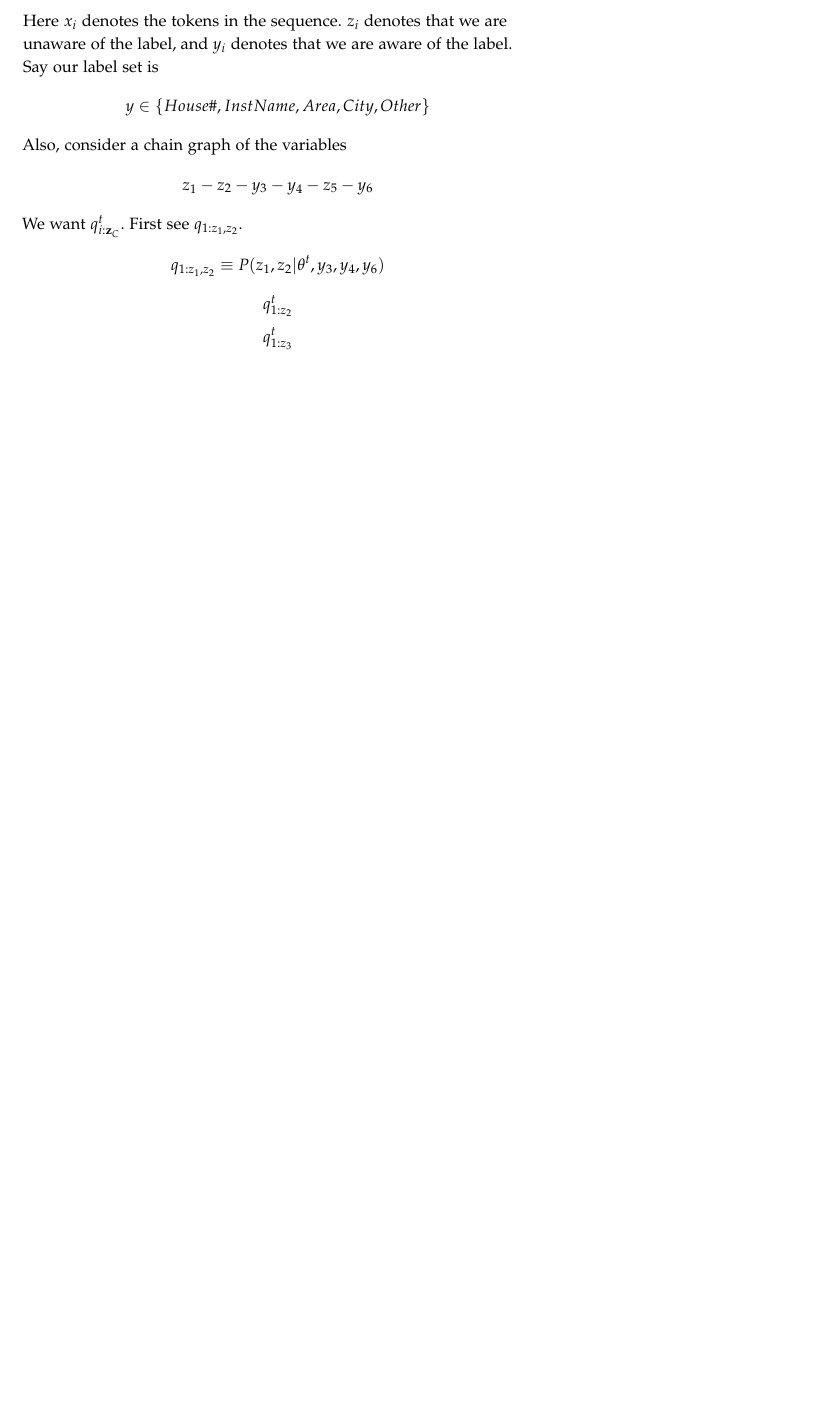
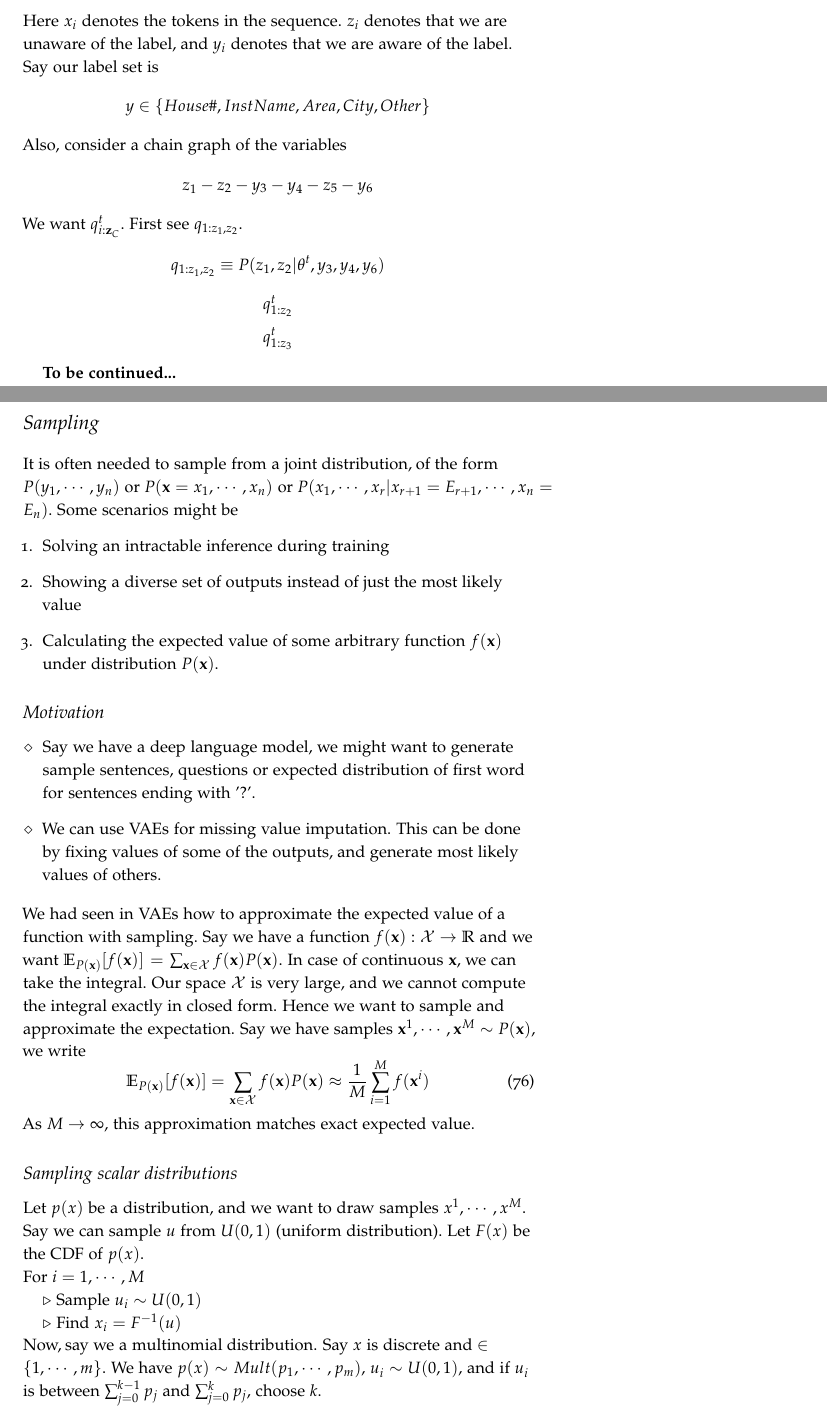
Before and after one commit to EeshaanJain/Advanced-Machine-Learning, a LaTeX document (0-main.tex, which reads 5-learning.tex, 6-sampling.tex): part of page 44 of 44 before the commit and two parts of pages 44 and 45 of 47 after it, the two joined at a grey line, cut so that both start at the same text, the shorter picture padded with empty space. The pictures show the PDF file 0-main.pdf that the author committed with the source.

Commit message:
Stopped notes of learning, will continue later. Started sampling

```diff
--- a/5-learning.tex
+++ b/5-learning.tex
@@ -430,3 +430,4 @@ q^t_{1:z_2}
 q^t_{1:z_3}
 \]
 \end{exmp}
+\textbf{To be continued...}
--- /dev/null
+++ b/6-sampling.tex
@@ -0,0 +1,23 @@
+\section{Sampling}
+It is often needed to sample from a joint distribution, of the form $P(y_1, \cdots, y_n)$ or $P(\mathbf x = x_1, \cdots, x_n)$ or $P(x_1, \cdots, x_r | x_{r+1} = E_{r+1}, \cdots, x_n = E_n)$. Some scenarios might be
+\begin{enumerate}
+	\item Solving an intractable inference during training
+	\item Showing a diverse set of outputs instead of just the most likely value
+	\item Calculating the expected value of some arbitrary function $f(\mathbf x)$ under distribution $P(\mathbf x)$.
+\end{enumerate}
+\subsection{Motivation}
+\begin{itemize}
+	\item[$\diamond$] Say we have a deep language model, we might want to generate sample sentences, questions or expected distribution of first word for sentences ending with '?'.
+	\item [$\diamond$] We can use VAEs for missing value imputation. This can be done by fixing values of some of the outputs, and generate most likely values of others.
+\end{itemize}
+We had seen in VAEs how to approximate the expected value of a function with sampling. Say we have a function $f(\mathbf x): \mathcal{X} \to \mathbb{R}$ and we want $\mathbb{E}_{P(\mathbf x)}[f(\mathbf x)] = \sum_{\mathbf x \in \mathcal X} f(\mathbf x) P(\mathbf x)$. In case of continuous $\mathbf x$, we can take the integral. Our space $\mathcal X$ is very large, and we cannot compute the integral exactly in closed form. Hence we want to sample and approximate the expectation. Say we have samples $\mathbf x^1, \cdots, \mathbf x^M \sim P(\mathbf x)$, we write
+\begin{equation}
+	\mathbb{E}_{P(\mathbf x)}[f(\mathbf x)] = \sum_{\mathbf x \in \mathcal X} f(\mathbf x) P(\mathbf x) \approx \dfrac{1}{M} \sum_{i=1}^M f(\mathbf x^i)
+\end{equation}
+As $M \to \infty$, this approximation matches exact expected value.
+\subsection{Sampling scalar distributions}
+Let $p(x)$ be a distribution, and we want to draw samples $x^1, \cdots, x^M$. Say we can sample $u$ from $U(0,1)$ (uniform distribution). Let $F(x)$ be the CDF of $p(x)$. \\
+\noindent For $i=1, \cdots, M$ \\
+$\triangleright$ Sample $u_i \sim U(0,1)$ \\
+$\triangleright$ Find $x_i = F^{-1}(u)$ \\
+\noindent Now, say we a multinomial distribution. Say $x$ is discrete and $\in \{1, \cdots, m\}$. We have $p(x) \sim Mult(p_1, \cdots, p_m)$, $u_i \sim U(0,1)$, and if $u_i$ is between $\sum_{j=0}^{k-1} p_j$ and $\sum_{j=0}^{k} p_j$, choose $k$.
@@ -0,0 +28,9 @@
+\[P(\mathbf x) = \prod_{j=1}^n P(x_j | \text{Pa}(x_j))\]
+Now, $y_j \sim P(y_j | y_1, \cdots, y_{j-1}, \mathbf x)  = P(y_j | s_j, \mathbf x)$. The $s_j$ is called the state in RNNs, and the calculation of probability is called softmax. \\
+\begin{algorithm}[H]\label{alg:s-fs}
+	\DontPrintSemicolon
+	$x_1, \cdots, x_n \longleftarrow$ topologically sorted according to BN \;
+	\For{$i = 1$ to $M$}{
+		$\xi^i = [0, \cdots, 0]$\;
+		\For{$j=1$ to $n$}{
+			$\xi^i_j \sim P(x_j | \xi^i_{\text{Pa}(x_j)})$\;
@@ -0,0 +57,11 @@
+	\label{fig:s-exmp-1}
+\end{marginfigure}
+\begin{exmp}
+Consider the BN shown in Figure \ref{fig:s-exmp-1}. We start with $x_1$ as it has no parents, and we want to get $\xi^1$.
+\begin{enumerate}
+	\item $x_1 \sim P(x_1)$. Say $x_i$ were binary, and we get $\xi_1^1 = 0$.
+	\item $x_2 \sim P(x_2)$. Say we get $\xi^1_2 = 1$.
+	\item $x_3 \sim P(x_3 | x_1 = 0, x_2 = 1)$. Say we get $\xi^1_3 = 1$.
+\end{enumerate}
+We can proceed similarly and get our sample $\xi^1$.
+\end{exmp}
@@ -0,0 +72,8 @@
+\begin{align*}
+	\mathbb{E}_{P(\mathbf x)}[f(\mathbf x)] &= \sum_{\mathbf x} f(\mathbf x)P(\mathbf x) \\
+	&= \sum_{\mathbf x} Q(\mathbf x) \dfrac{P(\mathbf x)}{Q(\mathbf x)}f(\mathbf x) \qquad\text{let } W(\mathbf x) = \dfrac{P(\mathbf x)}{Q(\mathbf x)}\\
+\mu_P(S_Q)	&= \dfrac{1}{M} \sum_{i=1}^M \big[ f(\mathbf x^i) W(\mathbf x^i) \big] \qquad\text{(Importance weighted estimate)}
+\end{align*}
+\begin{algorithm}[H]\label{alg:s-is}
+	\DontPrintSemicolon
+	\textbf{Given:} $M, Q(\mathbf x), P(\mathbf x)$\;
@@ -0,0 +89,9 @@
+	\mathbb{E}_{P(\mathbf x)}[f(\mathbf x)] = \dfrac{1}{M} \sum_{i=1}^M f(\xi^i) W^i
+\end{equation}
+The limitations for the above algorithm is that it is not applicable for $P(\mathbf x)$ where we have an intractable normalizer (such as a CRF with a large tree width graph). In such cases, we do normalized importance sampling. We assume that
+\begin{equation}
+	P(\mathbf x) = \dfrac{\widetilde{P}(\mathbf x)}{Z} \qquad \text{where }Z \text{ is intractable}
+\end{equation}
+Then, we do
+\begin{align*}
+		\mathbb{E}_{P(\mathbf x)}[f(\mathbf x)] &= \dfrac{1}{Z} \sum_\mathbf{x} Q(\mathbf x) \dfrac{\widetilde{P}(\mathbf x)}{Q(\mathbf x)}f(\mathbf x) \\
```
Also changed, not shown: 0-main.tex (+1 -0 lines), 0-main.pdf, 6-sampling.tex (40 more changed lines).
